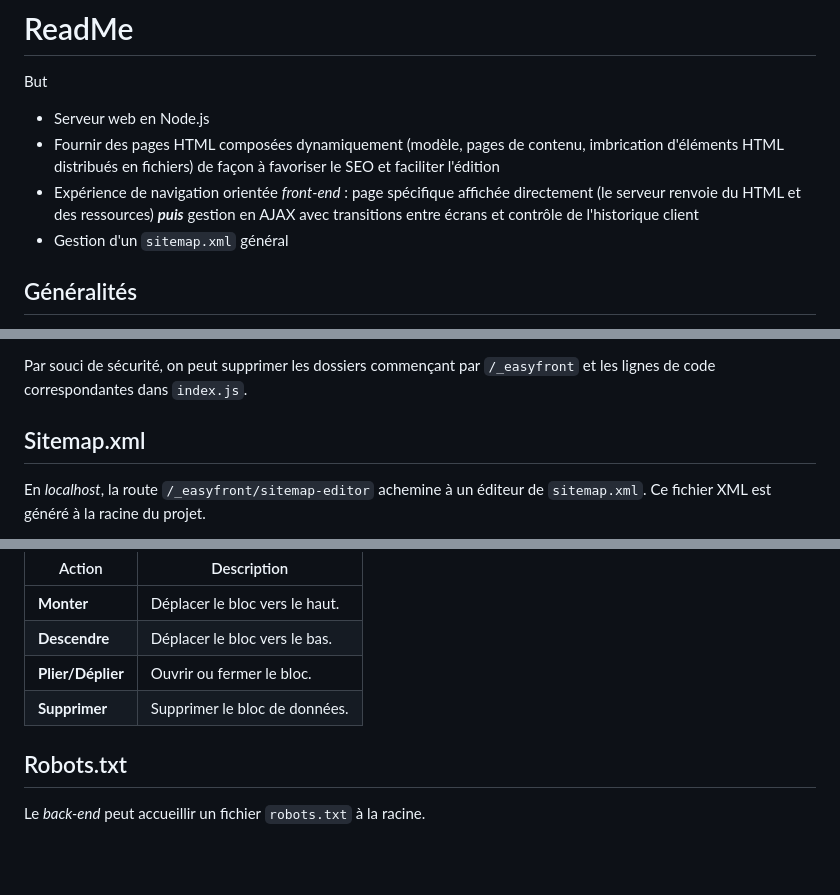
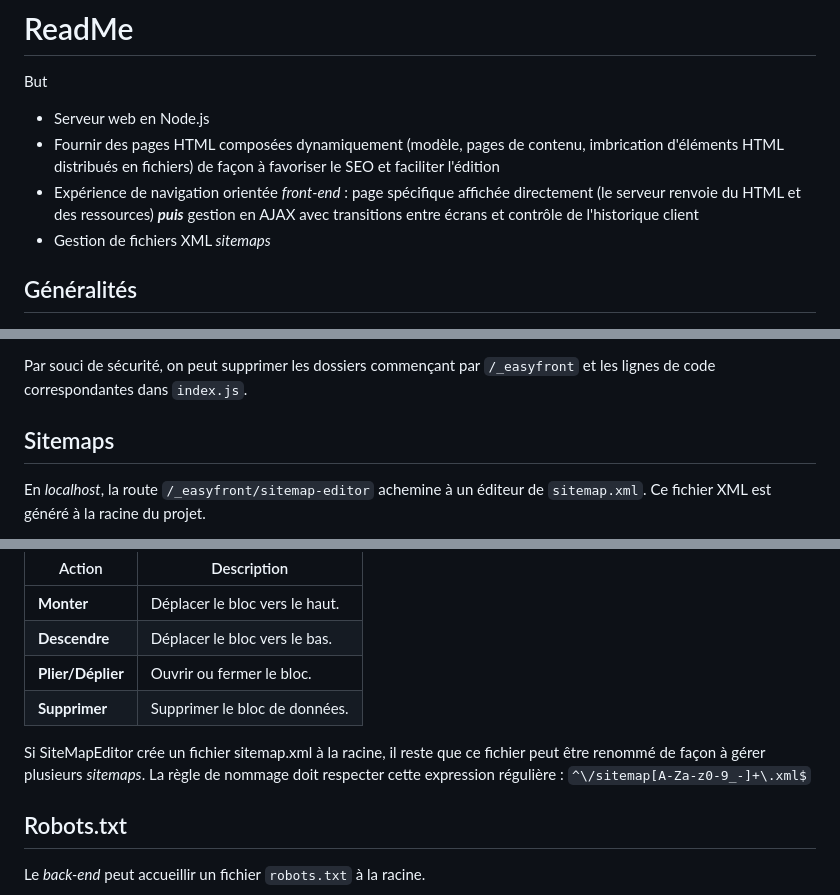
Before and after one commit to AlexandreVenet/EasyFront, a Markdown page: README.md, 3 parts joined by grey strips. GitHub-like rendering; blank space fills up the shorter version.

```diff
--- a/README.md
+++ b/README.md
@@ -4,7 +4,7 @@ But
 - Serveur web en Node.js
 - Fournir des pages HTML composées dynamiquement (modèle, pages de contenu, imbrication d'éléments HTML distribués en fichiers) de façon à favoriser le SEO et faciliter l'édition
 - Expérience de navigation orientée *front-end* : page spécifique affichée directement (le serveur renvoie du HTML et des ressources) ***puis*** gestion en AJAX avec transitions entre écrans et contrôle de l'historique client
-- Gestion d'un `sitemap.xml` général
+- Gestion de fichiers XML *sitemaps*
 
 ## Généralités
 
@@ -180,7 +180,7 @@ Lorsque le serveur n'est pas *localhost*, `index.js` exclut l'accès aux ressour
 
 Par souci de sécurité, on peut supprimer les dossiers commençant par `/_easyfront` et les lignes de code correspondantes dans `index.js`.
 
-## Sitemap.xml
+## Sitemaps
 
 En *localhost*, la route `/_easyfront/sitemap-editor` achemine à un éditeur de `sitemap.xml`. Ce fichier XML est généré à la racine du projet.
 
@@ -216,6 +216,8 @@ Si le fichier n'existe pas, alors il est généré automatiquement. Lors de cett
 |**Plier/Déplier**|Ouvrir ou fermer le bloc.|
 |**Supprimer**|Supprimer le bloc de données.|
 
+Si SiteMapEditor crée un fichier sitemap.xml à la racine, il reste que ce fichier peut être renommé de façon à gérer plusieurs *sitemaps*. La règle de nommage doit respecter cette expression régulière : `^\/sitemap[A-Za-z0-9_-]+\.xml$`
+
 ## Robots.txt
 
 Le *back-end* peut accueillir un fichier `robots.txt` à la racine.
```
